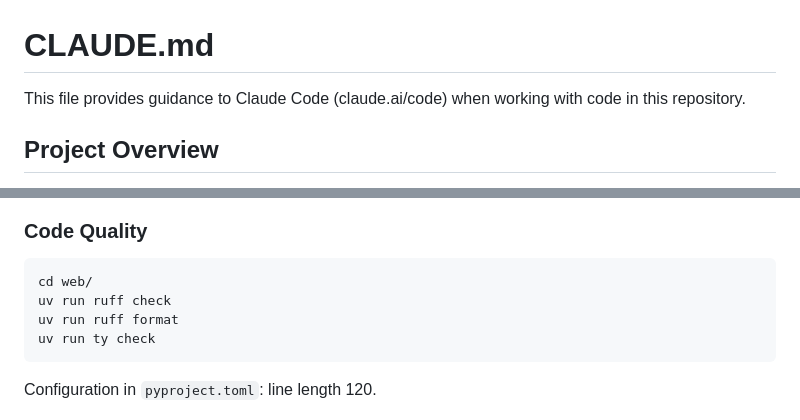
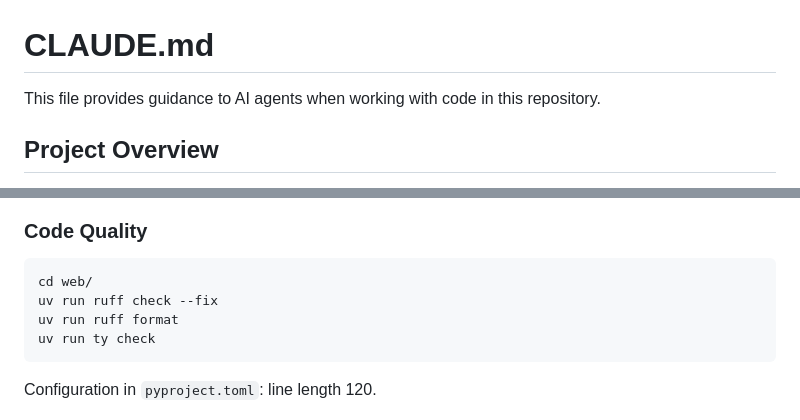
Before and after one commit to pln-fing-udelar/mwahaha-vote-webapp, a Markdown page: AGENTS.md, 2 parts joined by grey strips. GitHub-like rendering.

````diff
--- a/CLAUDE.md
+++ b/AGENTS.md
@@ -1,6 +1,6 @@
 # CLAUDE.md
 
-This file provides guidance to Claude Code (claude.ai/code) when working with code in this repository.
+This file provides guidance to AI agents when working with code in this repository.
 
 ## Project Overview
 
@@ -103,7 +103,7 @@ calculations.
 
 ```bash
 cd web/
-uv run ruff check
+uv run ruff check --fix
 uv run ruff format
 uv run ty check
 ```
````
